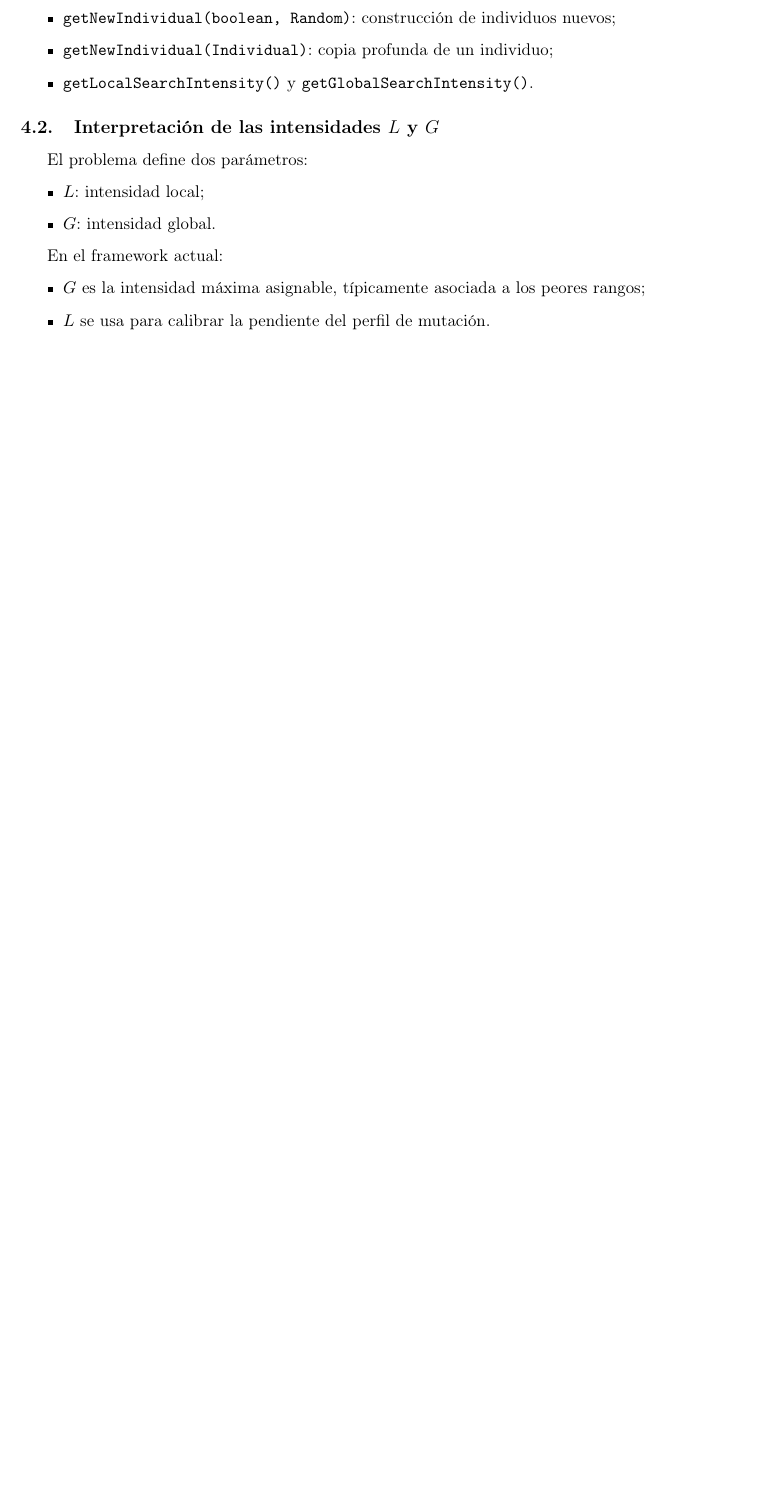
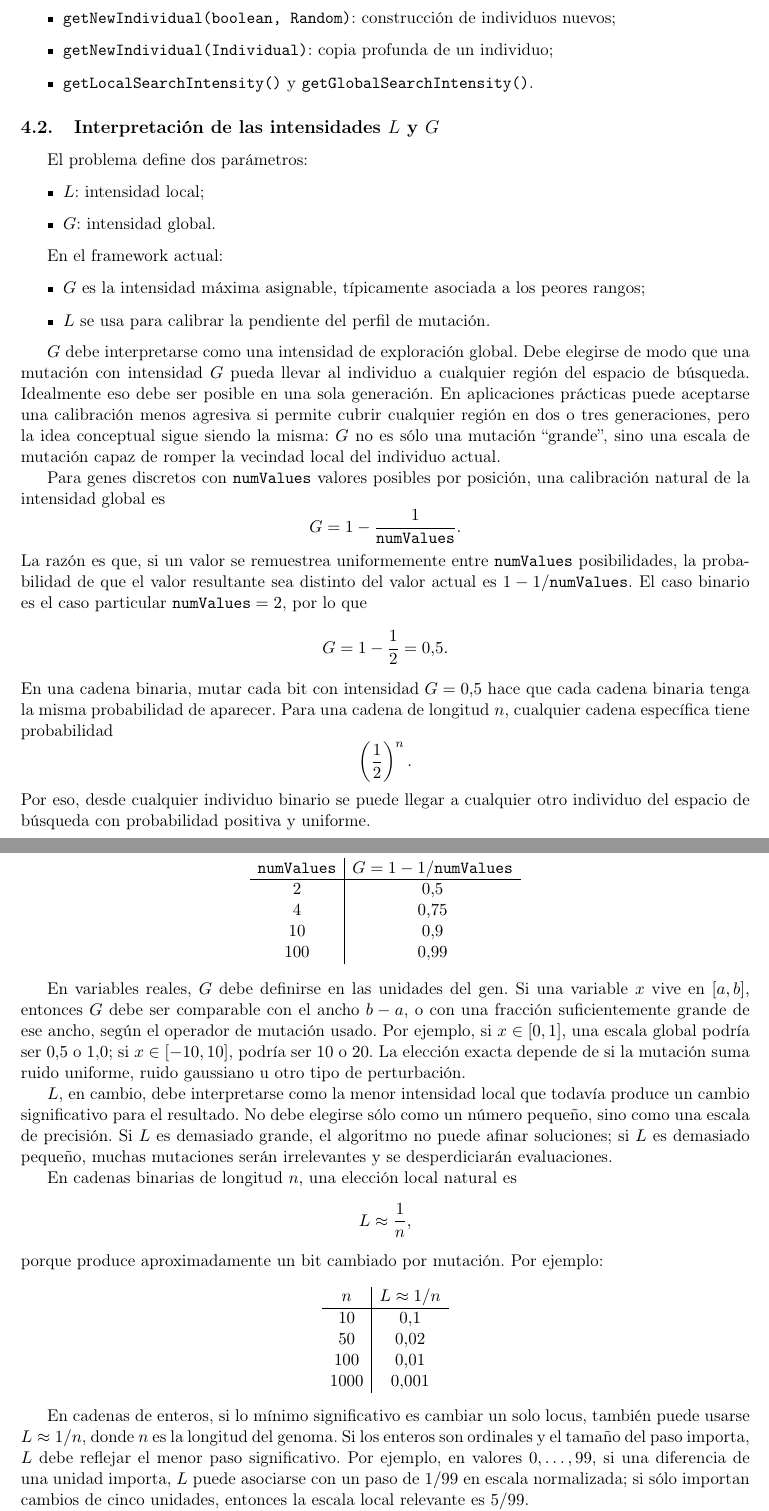
Before and after one commit to JorgeCervantesOjeda/Rank-GA, a LaTeX document (RANKGA_EXPLICACION.tex): part of page 3 of 20 before the commit and two parts of pages 3 and 4 of 22 after it, the two joined at a grey line, cut so that both start at the same text, the shorter picture padded with empty space. Compiled offline with pdfLaTeX.

Commit message:
docs: clarify mutation intensity calibration

```diff
--- a/RANKGA_EXPLICACION.tex
+++ b/RANKGA_EXPLICACION.tex
@@ -168,3 +168,82 @@ En el framework actual:
   \item \(L\) se usa para calibrar la pendiente del perfil de mutaci\'on.
 \end{itemize}
 
+\(G\) debe interpretarse como una intensidad de exploraci\'on global. Debe
+elegirse de modo que una mutaci\'on con intensidad \(G\) pueda llevar al
+individuo a cualquier regi\'on del espacio de b\'usqueda. Idealmente eso debe
+ser posible en una sola generaci\'on. En aplicaciones pr\'acticas puede
+aceptarse una calibraci\'on menos agresiva si permite cubrir cualquier regi\'on
+en dos o tres generaciones, pero la idea conceptual sigue siendo la misma:
+\(G\) no es s\'olo una mutaci\'on ``grande'', sino una escala de mutaci\'on capaz
+de romper la vecindad local del individuo actual.
+
+Para genes discretos con \(\texttt{numValues}\) valores posibles por posici\'on,
+una calibraci\'on natural de la intensidad global es
+\[
+G = 1 - \frac{1}{\texttt{numValues}}.
+\]
+La raz\'on es que, si un valor se remuestrea uniformemente entre
+\(\texttt{numValues}\) posibilidades, la probabilidad de que el valor resultante
+sea distinto del valor actual es \(1 - 1/\texttt{numValues}\). El caso binario
+es el caso particular \(\texttt{numValues}=2\), por lo que
+\[
+G = 1 - \frac{1}{2} = 0.5.
+\]
+En una cadena binaria, mutar cada bit con intensidad \(G=0.5\) hace que cada
+cadena binaria tenga la misma probabilidad de aparecer. Para una cadena de
+longitud \(n\), cualquier cadena espec\'ifica tiene probabilidad
+\[
+\left(\frac{1}{2}\right)^n.
+\]
+Por eso, desde cualquier individuo binario se puede llegar a cualquier otro
+individuo del espacio de b\'usqueda con probabilidad positiva y uniforme.
+
+Algunos ejemplos discretos son:
+\[
+\begin{array}{c|c}
+\texttt{numValues} & G = 1 - 1/\texttt{numValues} \\
+\hline
+2 & 0.5 \\
+4 & 0.75 \\
+10 & 0.9 \\
+100 & 0.99
+\end{array}
+\]
+
+En variables reales, \(G\) debe definirse en las unidades del gen. Si una
+variable \(x\) vive en \([a,b]\), entonces \(G\) debe ser comparable con el
+ancho \(b-a\), o con una fracci\'on suficientemente grande de ese ancho, seg\'un
+el operador de mutaci\'on usado. Por ejemplo, si \(x\in[0,1]\), una escala
+global podr\'ia ser \(0.5\) o \(1.0\); si \(x\in[-10,10]\), podr\'ia ser \(10\)
+o \(20\). La elecci\'on exacta depende de si la mutaci\'on suma ruido uniforme,
+ruido gaussiano u otro tipo de perturbaci\'on.
+
+\(L\), en cambio, debe interpretarse como la menor intensidad local que todav\'ia
+produce un cambio significativo para el resultado. No debe elegirse s\'olo como
+un n\'umero peque\~no, sino como una escala de precisi\'on. Si \(L\) es demasiado
+grande, el algoritmo no puede afinar soluciones; si \(L\) es demasiado peque\~no,
+muchas mutaciones ser\'an irrelevantes y se desperdiciar\'an evaluaciones.
+
+En cadenas binarias de longitud \(n\), una elecci\'on local natural es
+\[
+L \approx \frac{1}{n},
+\]
+porque produce aproximadamente un bit cambiado por mutaci\'on. Por ejemplo:
+\[
+\begin{array}{c|c}
+n & L \approx 1/n \\
+\hline
+10 & 0.1 \\
+50 & 0.02 \\
+100 & 0.01 \\
+1000 & 0.001
+\end{array}
+\]
+
+En cadenas de enteros, si lo m\'inimo significativo es cambiar un solo locus,
+tambi\'en puede usarse \(L\approx 1/n\), donde \(n\) es la longitud del genoma.
+Si los enteros son ordinales y el tama\~no del paso importa, \(L\) debe reflejar
+el menor paso significativo. Por ejemplo, en valores \(0,\dots,99\), si una
+diferencia de una unidad importa, \(L\) puede asociarse con un paso de \(1/99\)
+en escala normalizada; si s\'olo importan cambios de cinco unidades, entonces
+la escala local relevante es \(5/99\).
```
Also changed, not shown: RANKGA_EXPLICACION.pdf, RANKGA_EXPLICACION.tex (15 more changed lines).
